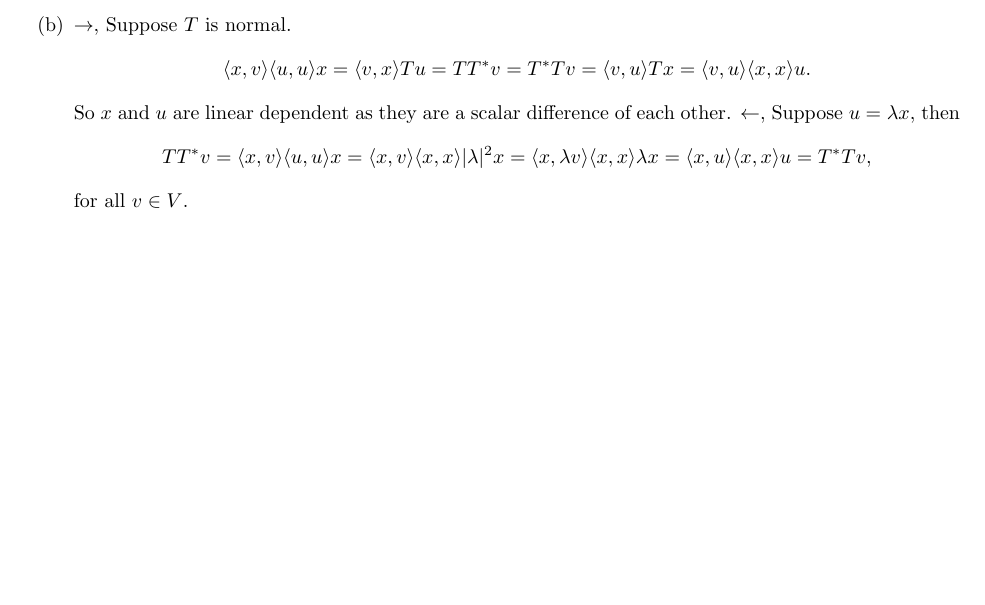
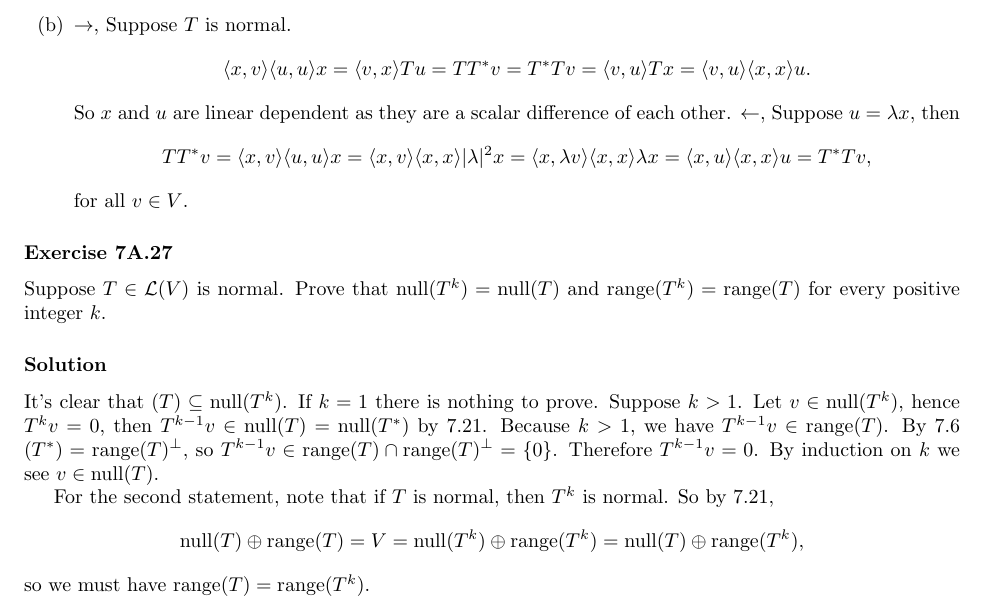
Before and after one commit to noudald/math-solutions, a LaTeX document (linear-algebra/main.tex, which reads linear-algebra/ch7.tex): part of page 9 of 9, cut so that both start at the same text, the shorter picture padded with empty space. Compiled offline with pdfLaTeX.

Commit message:
(LA) 7A.27

```diff
--- a/linear-algebra/ch7.tex
+++ b/linear-algebra/ch7.tex
@@ -515,3 +515,27 @@ so, $T^*v = \overline{\langle x, v\rangle} u = \langle v, x \rangle u$.
         \end{equation*}
         for all $v \in V$.
 \end{itemize}
+
+
+\subsubsection*{Exercise 7A.27}
+
+Suppose $T \in \mathcal{L}(V)$ is normal.
+Prove that $\nnull(T^k) = \nnull(T)$ and $\range(T^k) = \range(T)$ for every positive integer $k$.
+
+\subsubsection*{Solution}
+
+It's clear that $\null(T) \subseteq \nnull(T^k)$.
+If $k = 1$ there is nothing to prove.
+Suppose $k > 1$.
+Let $v \in \nnull(T^k)$, hence $T^k v = 0$, then $T^{k-1}v \in \nnull(T) = \nnull(T^*)$ by 7.21.
+Because $k > 1$, we have $T^{k-1}v \in \range(T)$.
+By 7.6 $\null(T^*) = \range(T)^{\perp}$, so $T^{k-1}v \in \range(T) \cap \range(T)^{\perp} = \{0\}$.
+Therefore $T^{k-1}v = 0$.
+By induction on $k$ we see $v \in \nnull(T)$.
+
+For the second statement, note that if $T$ is normal, then $T^k$ is normal.
+So by 7.21,
+\begin{equation*}
+    \nnull(T) \oplus \range(T) = V = \nnull(T^k) \oplus \range(T^k) = \nnull(T) \oplus \range(T^k),
+\end{equation*}
+so we must have $\range(T) = \range(T^k)$.
```
